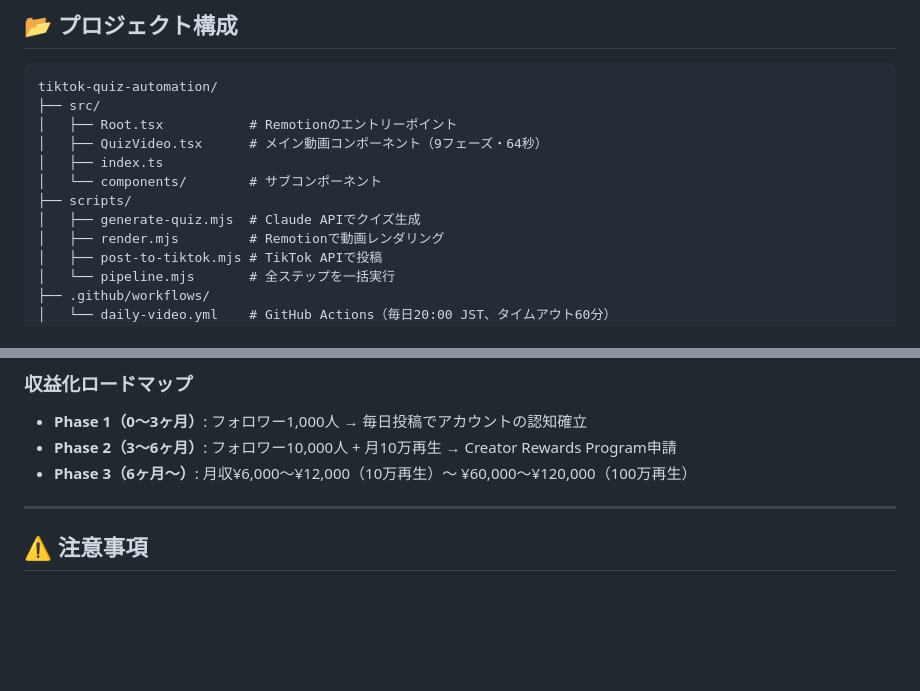
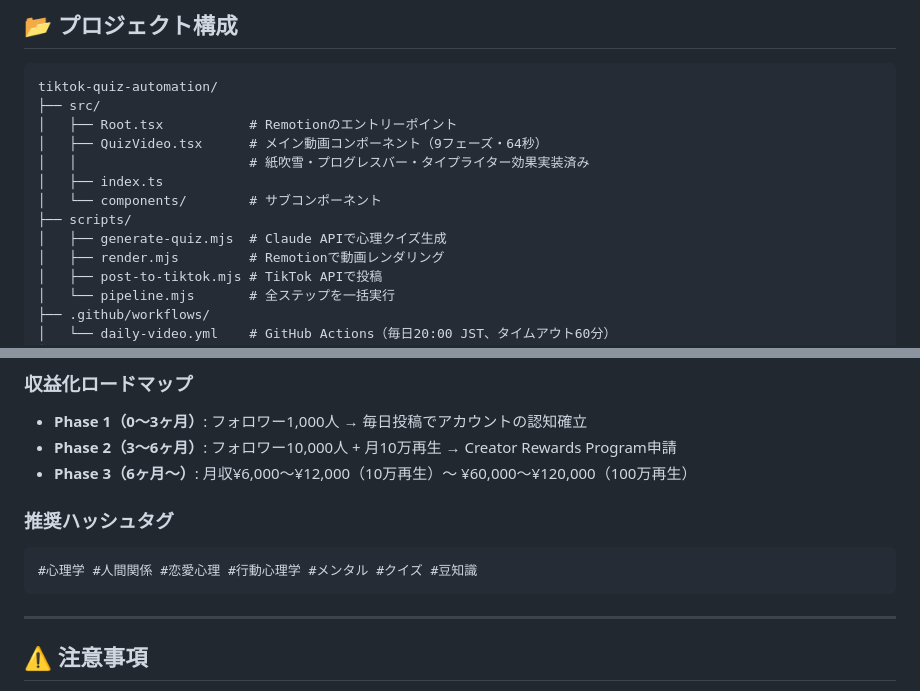
Before and after one commit to 8Misa8/tiktok-quiz-automation, a Markdown page: README.md, 2 parts joined by grey strips. Drawn GitHub-style; blank space fills up the shorter version.

````diff
--- a/README.md
+++ b/README.md
@@ -114,10 +128,11 @@ tiktok-quiz-automation/
 ├── src/
 │   ├── Root.tsx           # Remotionのエントリーポイント
 │   ├── QuizVideo.tsx      # メイン動画コンポーネント（9フェーズ・64秒）
+│   │                      # 紙吹雪・プログレスバー・タイプライター効果実装済み
 │   ├── index.ts
 │   └── components/        # サブコンポーネント
 ├── scripts/
-│   ├── generate-quiz.mjs  # Claude APIでクイズ生成
+│   ├── generate-quiz.mjs  # Claude APIで心理クイズ生成
 │   ├── render.mjs         # Remotionで動画レンダリング
 │   ├── post-to-tiktok.mjs # TikTok APIで投稿
 │   └── pipeline.mjs       # 全ステップを一括実行
@@ -193,6 +208,11 @@ const TIMELINE = {
 - **Phase 2（3〜6ヶ月）**: フォロワー10,000人 + 月10万再生 → Creator Rewards Program申請
 - **Phase 3（6ヶ月〜）**: 月収¥6,000〜¥12,000（10万再生）〜 ¥60,000〜¥120,000（100万再生）
 
+### 推奨ハッシュタグ
+```
+#心理学 #人間関係 #恋愛心理 #行動心理学 #メンタル #クイズ #豆知識
+```
+
 ---
 
 ## ⚠️ 注意事項
````
Also changed, not shown: other parts of README.md (+32 -18 lines).
